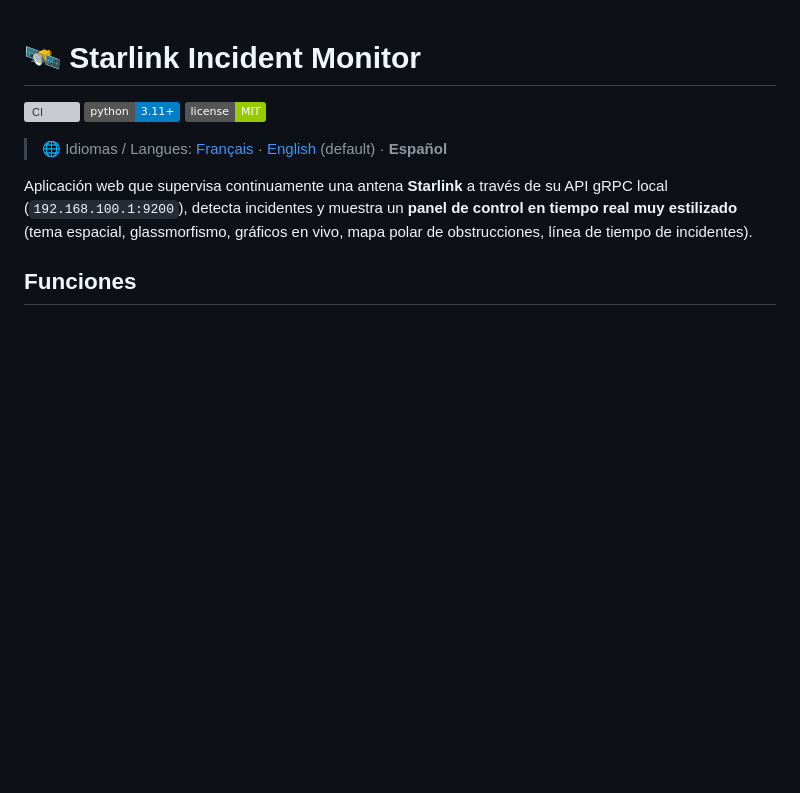
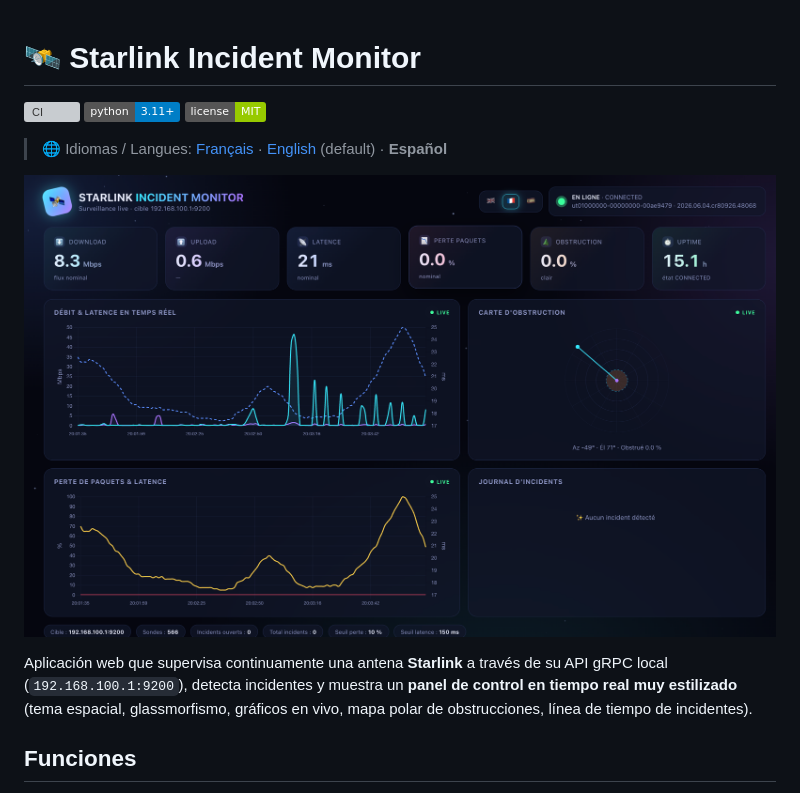
Before and after one commit to OctoberLaurent/starlink-monitor, a Markdown page: README.es.md, the part around the change. GitHub-like rendering; pictures changed too: docs/screenshot.png (added); badges without logos; blank space fills up the shorter version; grey boxes are pictures that could not be loaded.

```diff
--- a/README.es.md
+++ b/README.es.md
@@ -5,6 +5,8 @@
 [![License](https://img.shields.io/badge/license-MIT-green.svg)](LICENSE)
 
 > 🌐 Idiomas / Langues: [Français](README.fr.md) · [English](README.md) (default) · **Español**
+
+![Panel de Starlink Incident Monitor](docs/screenshot.png)
 
 Aplicación web que supervisa continuamente una antena **Starlink** a través de
 su API gRPC local (`192.168.100.1:9200`), detecta incidentes y muestra un
```
Also changed, not shown: README.fr.md (+2 -0 lines), README.md (+2 -0 lines).
